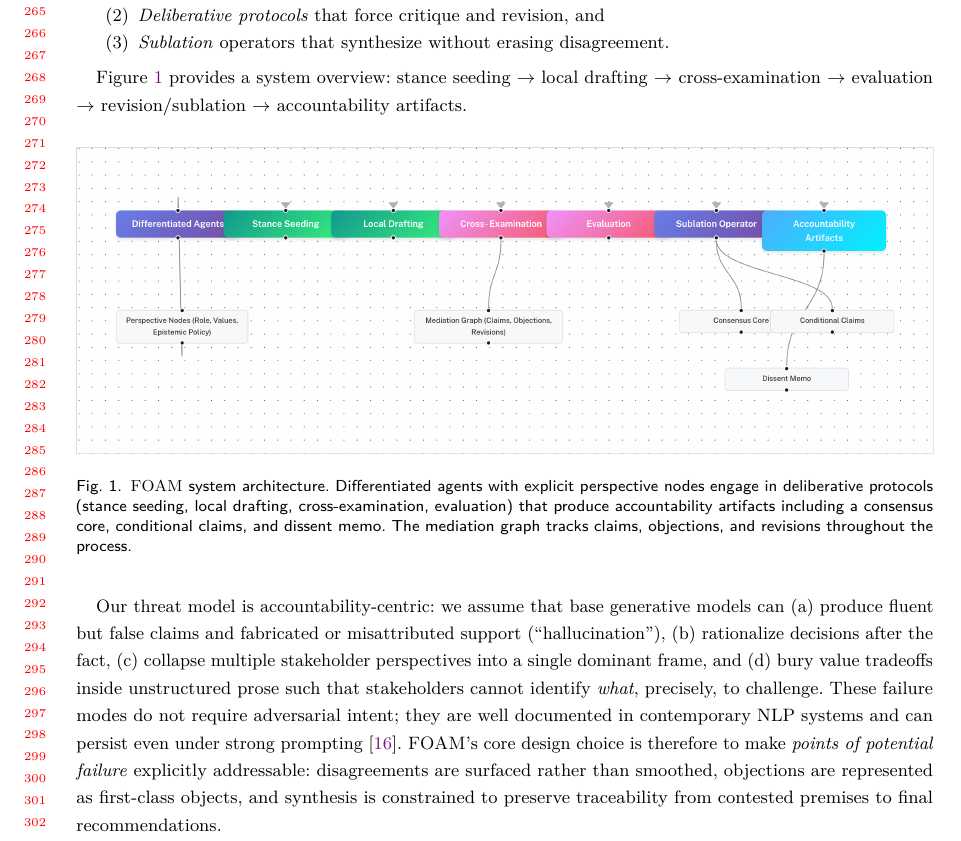
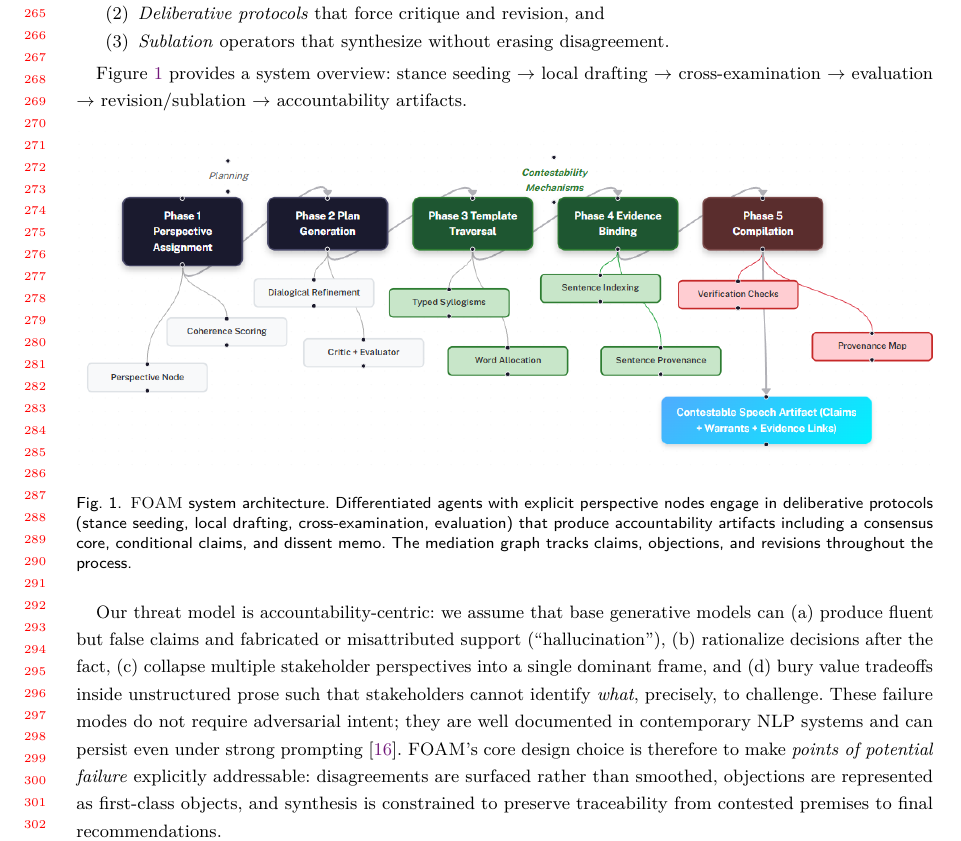
Before and after one commit to dgonier/facct-paper, a LaTeX paper (main.tex, which reads sections/03_foam_approach.tex): part of page 6 of 17, cut so that both start at the same text. Compiled offline with pdfLaTeX.

Commit message:
Use manually arranged figures for better layout
- FOAM_system_overview.png: cleaned up system diagram
- contestability_mechanics.png: pipeline with proper contestability labeling
- Update LaTeX to reference new figure filenames

Co-Authored-By: Claude Opus 4.5 <noreply@anthropic.com>

```diff
--- a/sections/03_foam_approach.tex
+++ b/sections/03_foam_approach.tex
@@ -18,7 +18,7 @@ Figure~\ref{fig:system-overview} provides a system overview: stance seeding $\ri
 
 \begin{figure}[htbp]
 \centering
-\includegraphics[width=\columnwidth]{figures/system_overview.png}
+\includegraphics[width=\columnwidth]{figures/FOAM_system_overview.png}
 \caption{\foam{} system architecture. Differentiated agents with explicit perspective nodes engage in deliberative protocols (stance seeding, local drafting, cross-examination, evaluation) that produce accountability artifacts including a consensus core, conditional claims, and dissent memo. The mediation graph tracks claims, objections, and revisions throughout the process.}
 \Description{Architecture diagram showing the FOAM system with six main processing stages (Differentiated Agents, Stance Seeding, Local Drafting, Cross-Examination, Evaluation, Sublation Operator) connected by arrows, with supporting components including Perspective Nodes feeding into agents, a Mediation Graph capturing deliberation, and three output types: Consensus Core, Conditional Claims, and Dissent Memo.}
 \label{fig:system-overview}
```
Also changed, not shown: sections/04_case_study.tex (+1 -1 lines), figures/FOAM_system_overview.png (added), figures/contestability_mechanics.png (added), figures/fig_pipeline.png (added), figures/fig_system_overview.png (added), main.pdf.
